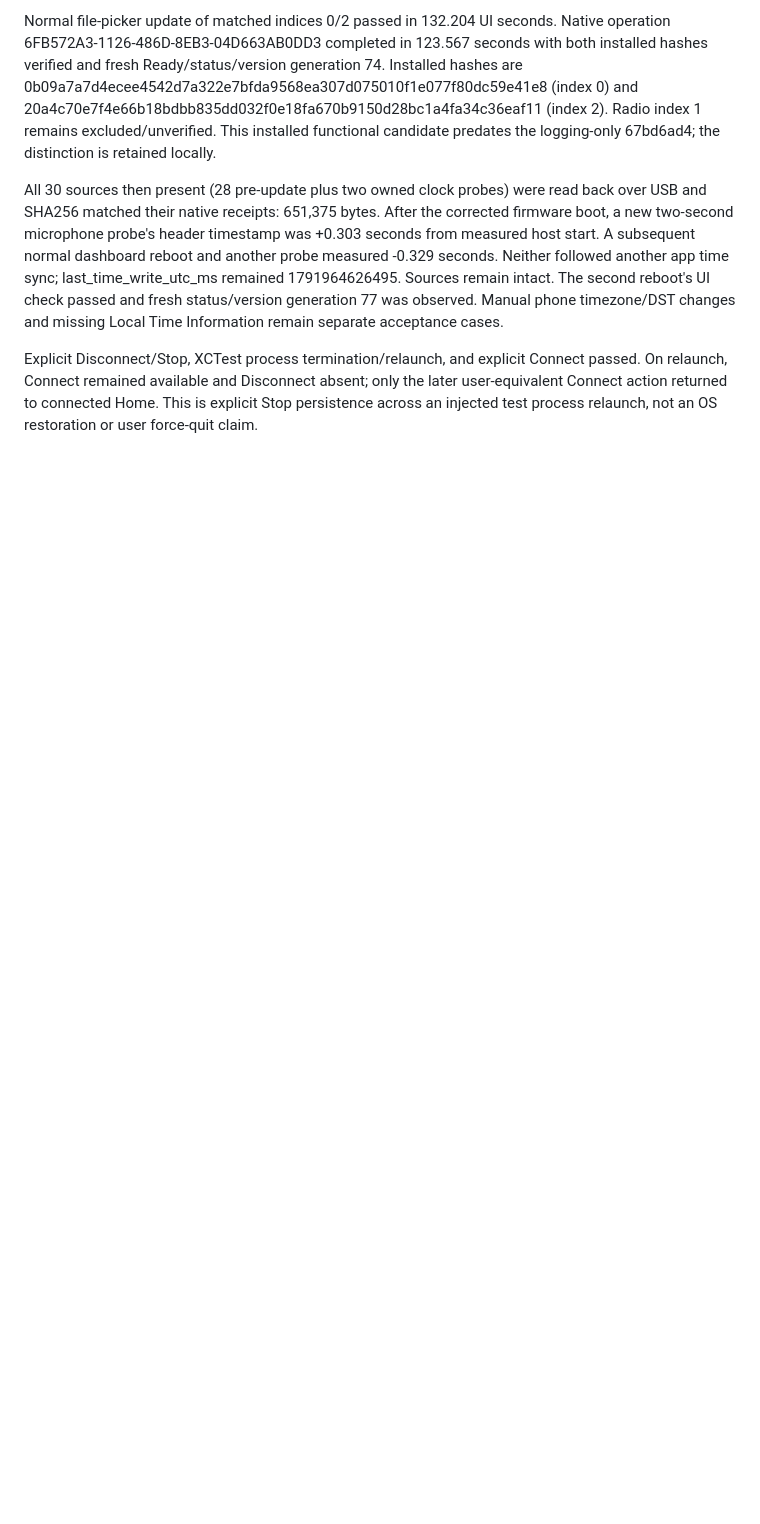
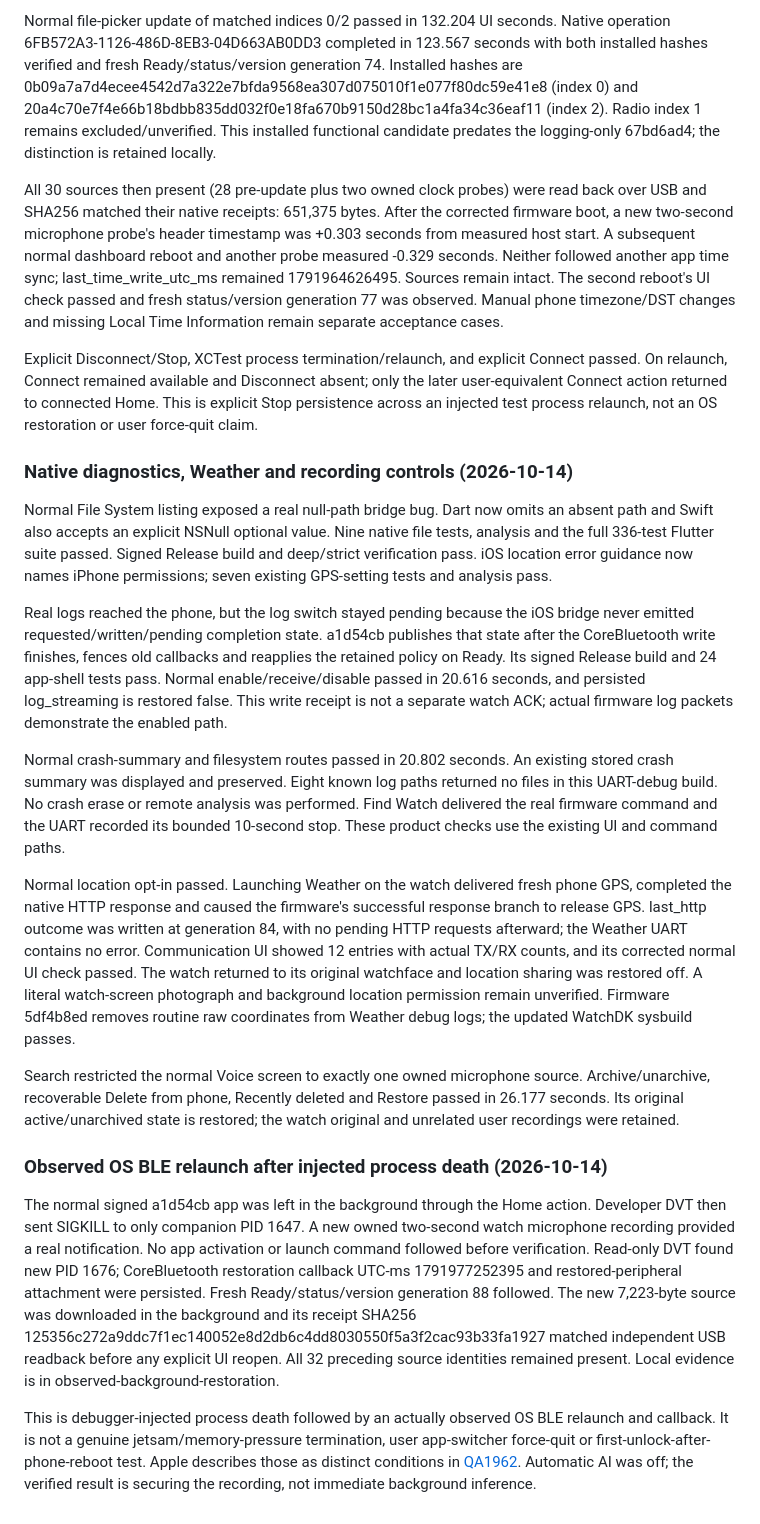
Before and after one commit to ZSWatch/ZSWatch-App, a Markdown page: IOS_NATIVE_COMPANION_PROGRESS.md, the part around the change. Rendered like a GitHub page; blank space fills up the shorter version.

Commit message:
Document diagnostic fixes and observed native background restoration

```diff
--- a/IOS_NATIVE_COMPANION_PROGRESS.md
+++ b/IOS_NATIVE_COMPANION_PROGRESS.md
@@ -842,3 +842,61 @@ Connect passed. On relaunch, Connect remained available and Disconnect absent;
 only the later user-equivalent Connect action returned to connected Home. This
 is explicit Stop persistence across an injected test process relaunch, not an
 OS restoration or user force-quit claim.
+
+### Native diagnostics, Weather and recording controls (2026-10-14)
+
+Normal File System listing exposed a real null-path bridge bug. Dart now omits an
+absent path and Swift also accepts an explicit NSNull optional value. Nine native
+file tests, analysis and the full 336-test Flutter suite passed. Signed Release
+build and deep/strict verification pass. iOS location error guidance now names
+iPhone permissions; seven existing GPS-setting tests and analysis pass.
+
+Real logs reached the phone, but the log switch stayed pending because the iOS
+bridge never emitted requested/written/pending completion state. a1d54cb publishes
+that state after the CoreBluetooth write finishes, fences old callbacks and
+reapplies the retained policy on Ready. Its signed Release build and 24 app-shell
+tests pass. Normal enable/receive/disable passed in 20.616 seconds, and persisted
+log_streaming is restored false. This write receipt is not a separate watch ACK;
+actual firmware log packets demonstrate the enabled path.
+
+Normal crash-summary and filesystem routes passed in 20.802 seconds. An existing
+stored crash summary was displayed and preserved. Eight known log paths returned
+no files in this UART-debug build. No crash erase or remote analysis was performed.
+Find Watch delivered the real firmware command and the UART recorded its bounded
+10-second stop. These product checks use the existing UI and command paths.
+
+Normal location opt-in passed. Launching Weather on the watch delivered fresh
+phone GPS, completed the native HTTP response and caused the firmware's successful
+response branch to release GPS. last_http outcome was written at generation 84,
+with no pending HTTP requests afterward; the Weather UART contains no error.
+Communication UI showed 12 entries with actual TX/RX counts, and its corrected
+normal UI check passed. The watch returned to its original watchface and location
+sharing was restored off. A literal watch-screen photograph and background
+location permission remain unverified. Firmware 5df4b8ed removes routine raw
+coordinates from Weather debug logs; the updated WatchDK sysbuild passes.
+
+Search restricted the normal Voice screen to exactly one owned microphone source.
+Archive/unarchive, recoverable Delete from phone, Recently deleted and Restore
+passed in 26.177 seconds. Its original active/unarchived state is restored; the
+watch original and unrelated user recordings were retained.
+
+### Observed OS BLE relaunch after injected process death (2026-10-14)
+
+The normal signed a1d54cb app was left in the background through the Home action.
+Developer DVT then sent SIGKILL to only companion PID 1647. A new owned two-second
+watch microphone recording provided a real notification. No app activation or
+launch command followed before verification. Read-only DVT found new PID 1676;
+CoreBluetooth restoration callback UTC-ms 1791977252395 and restored-peripheral
+attachment were persisted. Fresh Ready/status/version generation 88 followed.
+The new 7,223-byte source was downloaded in the background and its receipt SHA256
+125356c272a9ddc7f1ec140052e8d2db6c4dd8030550f5a3f2cac93b33fa1927
+matched independent USB readback before any explicit UI reopen. All 32 preceding
+source identities remained present. Local evidence is in
+observed-background-restoration.
+
+This is debugger-injected process death followed by an actually observed OS BLE
+relaunch and callback. It is not a genuine jetsam/memory-pressure termination,
+user app-switcher force-quit or first-unlock-after-phone-reboot test. Apple describes
+those as distinct conditions in [QA1962](https://developer.apple.com/library/archive/qa/qa1962/_index.html).
+Automatic AI was off; the verified result is securing the recording, not immediate
+background inference.
```
Also changed, not shown: IOS_FEATURE_PARITY.md (+11 -11 lines).
